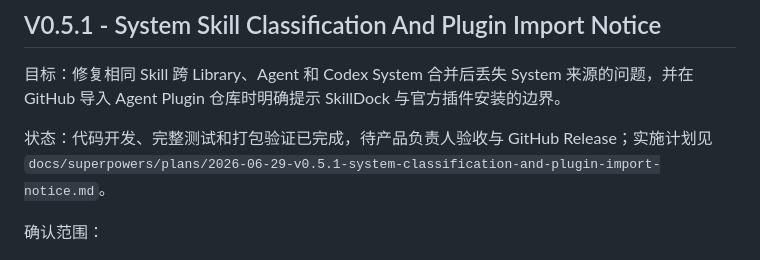
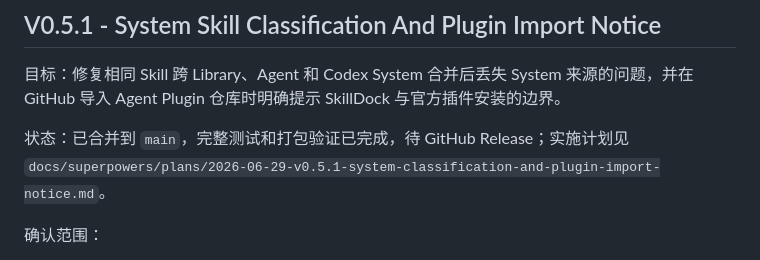
Before and after one commit to oneszc/SkillDock, a Markdown page: docs/ROADMAP.md, the part around the change. Rendered like a GitHub page.

```diff
--- a/docs/ROADMAP.md
+++ b/docs/ROADMAP.md
@@ -265,7 +265,7 @@ docs/superpowers/specs/2026-06-18-v0.5-deepseek-skill-translation-design.md
 
 目标：修复相同 Skill 跨 Library、Agent 和 Codex System 合并后丢失 System 来源的问题，并在 GitHub 导入 Agent Plugin 仓库时明确提示 SkillDock 与官方插件安装的边界。
 
-状态：代码开发、完整测试和打包验证已完成，待产品负责人验收与 GitHub Release；实施计划见 `docs/superpowers/plans/2026-06-29-v0.5.1-system-classification-and-plugin-import-notice.md`。
+状态：已合并到 `main`，完整测试和打包验证已完成，待 GitHub Release；实施计划见 `docs/superpowers/plans/2026-06-29-v0.5.1-system-classification-and-plugin-import-notice.md`。
 
 确认范围：
 
```
Also changed, not shown: docs/CURRENT_STATE.md (+4 -5 lines).
